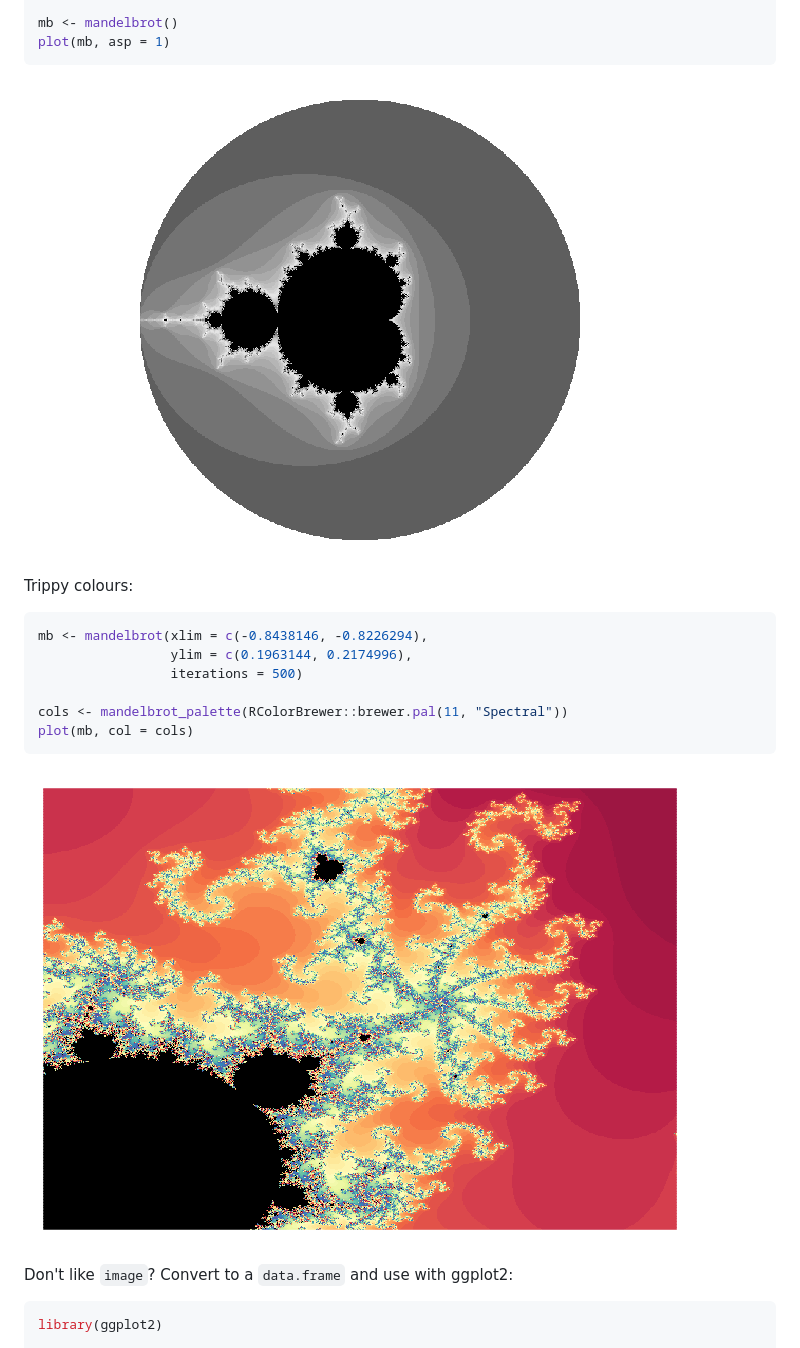
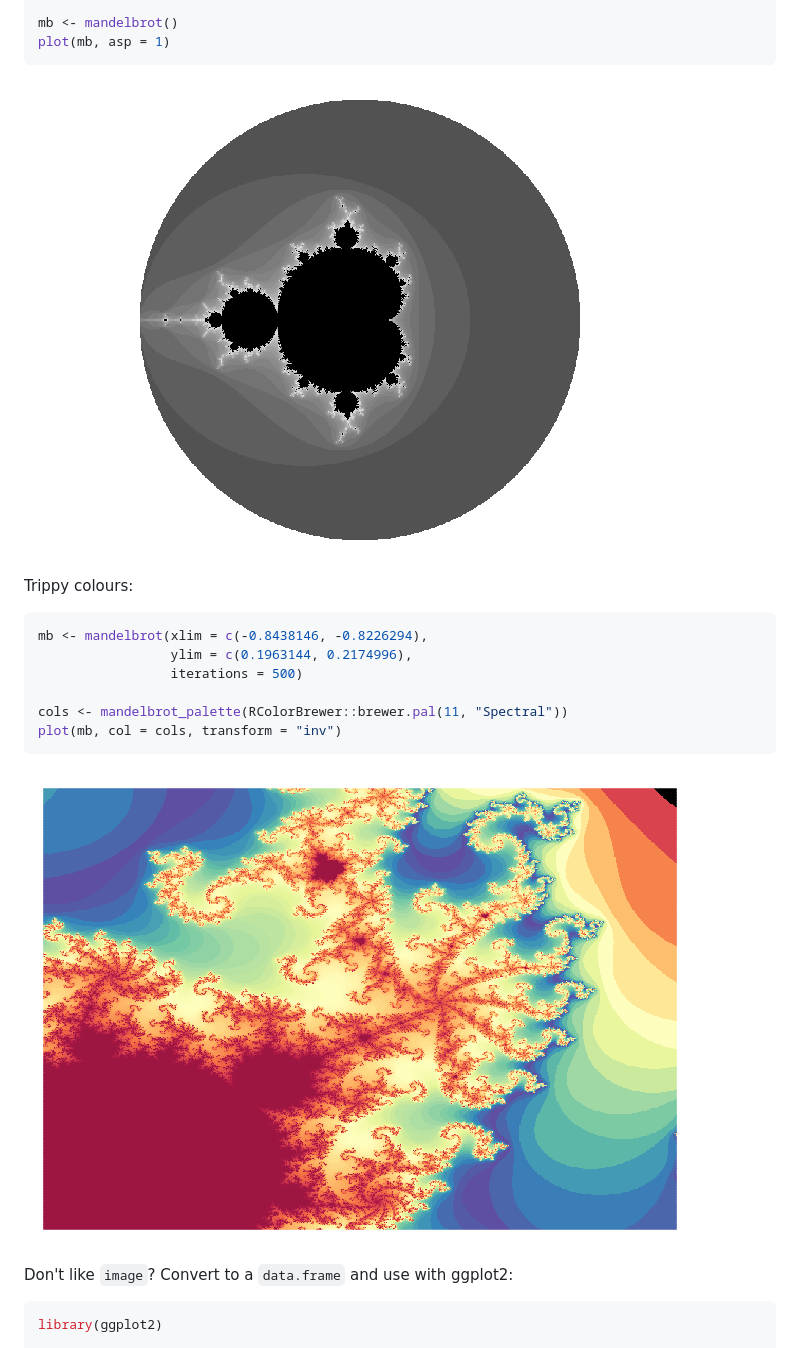
Before and after one commit to blmoore/mandelbrot, a Markdown page: README.md, the part around the change. Rendered like a GitHub page; pictures changed too: figs/README-b_n_w-1.png, figs/README-trip-1.png.

Commit message:
tidy src comments; test transform

````diff
--- a/README.md
+++ b/README.md
@@ -37,7 +37,7 @@ mb <- mandelbrot(xlim = c(-0.8438146, -0.8226294),
                  iterations = 500)
 
 cols <- mandelbrot_palette(RColorBrewer::brewer.pal(11, "Spectral"))
-plot(mb, col = cols)
+plot(mb, col = cols, transform = "inv")
 ```
 
 ![](figs/README-trip-1.png)
````
Also changed, not shown: 4 other files.
